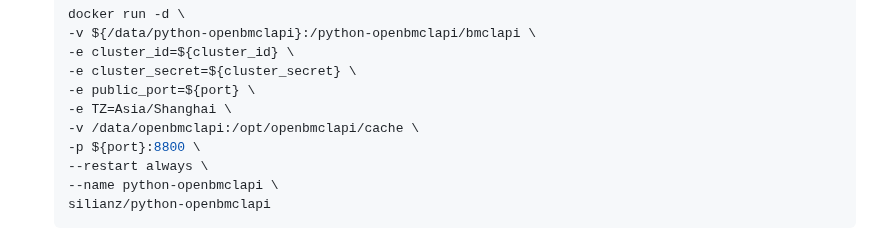
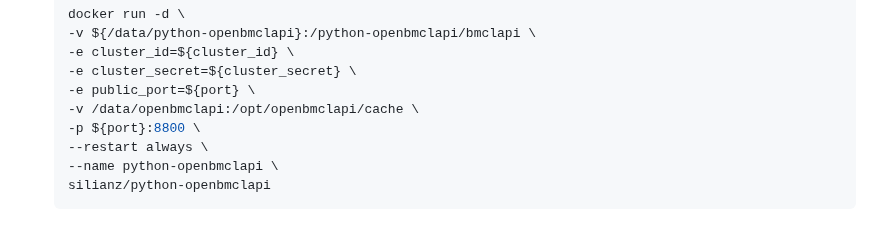
Before and after one commit to TTB-Network/python-openbmclapi, a Markdown page: README.md, the part around the change. Drawn GitHub-style.

```diff
--- a/README.md
+++ b/README.md
@@ -78,7 +78,6 @@
     -e cluster_id=${cluster_id} \
     -e cluster_secret=${cluster_secret} \
     -e public_port=${port} \
-    -e TZ=Asia/Shanghai \
     -v /data/openbmclapi:/opt/openbmclapi/cache \
     -p ${port}:8800 \
     --restart always \
```
